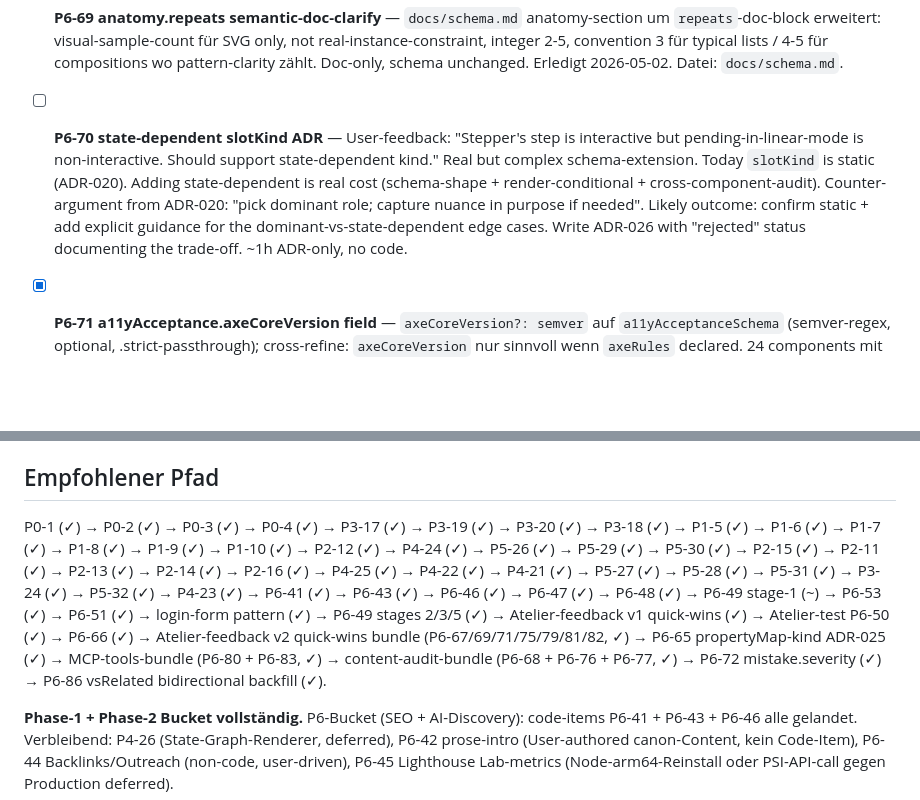
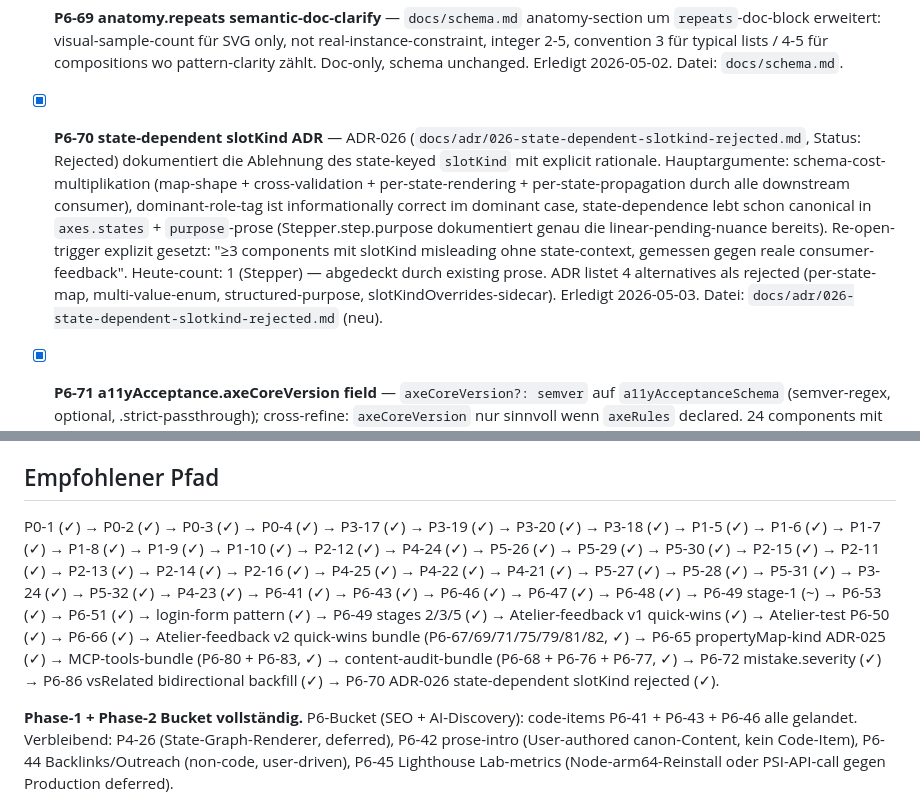
Before and after one commit to DominikPieper/uianatomy, a Markdown page: docs/backlog.md, 2 parts joined by grey strips. Drawn GitHub-style; blank space fills up the shorter version.

```diff
--- a/docs/backlog.md
+++ b/docs/backlog.md
@@ -103,7 +103,7 @@ Status-Legende: `[ ]` offen · `[~]` in Arbeit · `[x]` erledigt
 - [x] **P6-67 motion.durations naming-convention doc** — `docs/schema.md` motion-section um "Naming convention for duration keys"-block erweitert: camelCase + transition-shape (not numeric) + no `Duration`/`Time`/`Ms`-suffix + direction-in-key for symmetric pairs (open/close, panelEnter/panelExit). Existing "Conventional duration keys"-list bleibt als Beispiel-roster. Doc-only, kein Convention-Test (per-component-shape IS the abstraction per ADR-007 — strict membership-test wäre falsche Diskretion). Erledigt 2026-05-02. Datei: `docs/schema.md`.
 - [x] **P6-68 axes.states.transitions discipline audit** — Audit ergab 20/24 components mit `transitions:`-block, 4 ohne (Button, Card, Link, Tabs). 3 von den 4 (Button/Card/Link) sind echt-trivial — interactive-states-list deckt alles. Tabs war die einzige Lücke: Panel-Load-Lifecycle ist non-trivial (`lazy → busy`, `selected → busy`, `busy → selected | error`, `error → busy | selected`) und involviert async data-states die ohne transition-graph nicht aus der states-list ableitbar wären. Tabs-transitions als 6-edge-graph hinzugefügt unter Verwendung nur der declared data-states (lazy/selected/busy/error); cross-refine validiert ohne neue state-namen. schema.md transitions-section um "When to declare transitions vs. omit them"-block erweitert: 3 Kriterien für non-trivial (ordered phases / mode-dependent / async-with-meaningful-return-paths) + explicit list "Today canon omits transitions on Button, Card, Link only". schema.test split: alter "omits on Card/Tabs/Button" → "omits on Card/Button/Link" + neuer test "tabs panel-load lifecycle"-edges (lazy→busy, busy→selected, busy→error). Tabs activation-mode-nuance (manual vs automatic) bleibt prose-dokumentiert in `tabActivate`-event-payload (ADR-009 transitions schema bindet from/to an declared states; activation-mode ist eher trigger-prose-detail). Erledigt 2026-05-02. Dateien: `content/components/tabs.yaml`, `docs/schema.md`, `shared/tests/schema.test.ts`.
 - [x] **P6-69 anatomy.repeats semantic-doc-clarify** — `docs/schema.md` anatomy-section um `repeats`-doc-block erweitert: visual-sample-count für SVG only, not real-instance-constraint, integer 2-5, convention 3 für typical lists / 4-5 für compositions wo pattern-clarity zählt. Doc-only, schema unchanged. Erledigt 2026-05-02. Datei: `docs/schema.md`.
-- [ ] **P6-70 state-dependent slotKind ADR** — User-feedback: "Stepper's step is interactive but pending-in-linear-mode is non-interactive. Should support state-dependent kind." Real but complex schema-extension. Today `slotKind` is static (ADR-020). Adding state-dependent is real cost (schema-shape + render-conditional + cross-component-audit). Counter-argument from ADR-020: "pick dominant role; capture nuance in purpose if needed". Likely outcome: confirm static + add explicit guidance for the dominant-vs-state-dependent edge cases. Write ADR-026 with "rejected" status documenting the trade-off. ~1h ADR-only, no code.
+- [x] **P6-70 state-dependent slotKind ADR** — ADR-026 (`docs/adr/026-state-dependent-slotkind-rejected.md`, Status: Rejected) dokumentiert die Ablehnung des state-keyed `slotKind` mit explicit rationale. Hauptargumente: schema-cost-multiplikation (map-shape + cross-validation + per-state-rendering + per-state-propagation durch alle downstream consumer), dominant-role-tag ist informationally correct im dominant case, state-dependence lebt schon canonical in `axes.states` + `purpose`-prose (Stepper.step.purpose dokumentiert genau die linear-pending-nuance bereits). Re-open-trigger explizit gesetzt: "≥3 components mit slotKind misleading ohne state-context, gemessen gegen reale consumer-feedback". Heute-count: 1 (Stepper) — abgedeckt durch existing prose. ADR listet 4 alternatives als rejected (per-state-map, multi-value-enum, structured-purpose, slotKindOverrides-sidecar). Erledigt 2026-05-03. Datei: `docs/adr/026-state-dependent-slotkind-rejected.md` (neu).
 - [x] **P6-71 a11yAcceptance.axeCoreVersion field** — `axeCoreVersion?: semver` auf `a11yAcceptanceSchema` (semver-regex, optional, .strict-passthrough); cross-refine: `axeCoreVersion` nur sinnvoll wenn `axeRules` declared. 24 components mit `axeRules` automated-migrated auf `axeCoreVersion: '4.10.2'` via python-script (regex-insertion vor `axeRules:`-line, identische indentation, alle vorhandenen prose-blocks unverändert). Erledigt 2026-05-02. Dateien: `shared/src/schema.ts`, `content/components/{24 yamls}.yaml`.
 - [x] **P6-72 mistake.severity field** — `mistakeSeveritySchema = z.enum(['blocker','major','minor'])` als required field auf `mistakeSchema` (gilt für component-mistakes UND pattern-mistakes — gleicher schema). 122 component-mistakes + 11 pattern-mistakes (zusammen 133 entries) handgeklassiert nach 3-stufiger Heuristik (blocker = WCAG-violation/SR-breaking/keyboard-broken/focus-broken/security; major = pattern-drift mit production-UX-bug, perf-cliff, anti-pattern; minor = taxonomy/visual-only/edge-case) und via python-regex-script (anchored `^\s+- id: ...$`, insertion direkt nach id-line mit identischer indentation) in alle YAMLs migriert. Render: `MistakesList.astro` sortiert client-side by severity desc (blocker > major > minor, declaration-order als tiebreak), neuer `mistake-header`-row mit severity-badge (warm-mix-accent für blocker incl. card-border-tint, sunken-strong für major, sunken-subtle für minor; light + dark variants). schema.md mistakes-section um severity-doc-block erweitert mit per-tier-Definition + sort-rule. 4 neue schema-tests: severity-on-real-yamls, missing-severity-rejected, unknown-severity-rejected, modal-critical-blockers-classified. Erledigt 2026-05-03. Dateien: `shared/src/schema.ts`, `content/components/{24 yamls}.yaml`, `content/patterns/{2 yamls}.yaml`, `site/src/components/sections/MistakesList.astro`, `site/src/styles/global.css`, `docs/schema.md`, `shared/tests/schema.test.ts`.
 - [ ] **P6-73 notes-content-extraction audit** — User-feedback: "freeform prose containing critical contracts. Structure into `nonNegotiableContracts[]`, `vocabularyDrift[]`, `commonMisuses[]`." Audit alle 24 components × notes-block (varies in length 50-500 words); identify structured-extractable content. Likely outcome: extract subset to new top-level `contracts: { nonNegotiable[], vocabularyDrift[] }` schema-fields; keep `notes` as catch-all per CLAUDE.md. Multi-session, schema-design-first. ~6-8h total.
@@ -128,7 +128,7 @@ Status-Legende: `[ ]` offen · `[~]` in Arbeit · `[x]` erledigt
 
 ## Empfohlener Pfad
 
-P0-1 (✓) → P0-2 (✓) → P0-3 (✓) → P0-4 (✓) → P3-17 (✓) → P3-19 (✓) → P3-20 (✓) → P3-18 (✓) → P1-5 (✓) → P1-6 (✓) → P1-7 (✓) → P1-8 (✓) → P1-9 (✓) → P1-10 (✓) → P2-12 (✓) → P4-24 (✓) → P5-26 (✓) → P5-29 (✓) → P5-30 (✓) → P2-15 (✓) → P2-11 (✓) → P2-13 (✓) → P2-14 (✓) → P2-16 (✓) → P4-25 (✓) → P4-22 (✓) → P4-21 (✓) → P5-27 (✓) → P5-28 (✓) → P5-31 (✓) → P3-24 (✓) → P5-32 (✓) → P4-23 (✓) → P6-41 (✓) → P6-43 (✓) → P6-46 (✓) → P6-47 (✓) → P6-48 (✓) → P6-49 stage-1 (~) → P6-53 (✓) → P6-51 (✓) → login-form pattern (✓) → P6-49 stages 2/3/5 (✓) → Atelier-feedback v1 quick-wins (✓) → Atelier-test P6-50 (✓) → P6-66 (✓) → Atelier-feedback v2 quick-wins bundle (P6-67/69/71/75/79/81/82, ✓) → P6-65 propertyMap-kind ADR-025 (✓) → MCP-tools-bundle (P6-80 + P6-83, ✓) → content-audit-bundle (P6-68 + P6-76 + P6-77, ✓) → P6-72 mistake.severity (✓) → P6-86 vsRelated bidirectional backfill (✓).
+P0-1 (✓) → P0-2 (✓) → P0-3 (✓) → P0-4 (✓) → P3-17 (✓) → P3-19 (✓) → P3-20 (✓) → P3-18 (✓) → P1-5 (✓) → P1-6 (✓) → P1-7 (✓) → P1-8 (✓) → P1-9 (✓) → P1-10 (✓) → P2-12 (✓) → P4-24 (✓) → P5-26 (✓) → P5-29 (✓) → P5-30 (✓) → P2-15 (✓) → P2-11 (✓) → P2-13 (✓) → P2-14 (✓) → P2-16 (✓) → P4-25 (✓) → P4-22 (✓) → P4-21 (✓) → P5-27 (✓) → P5-28 (✓) → P5-31 (✓) → P3-24 (✓) → P5-32 (✓) → P4-23 (✓) → P6-41 (✓) → P6-43 (✓) → P6-46 (✓) → P6-47 (✓) → P6-48 (✓) → P6-49 stage-1 (~) → P6-53 (✓) → P6-51 (✓) → login-form pattern (✓) → P6-49 stages 2/3/5 (✓) → Atelier-feedback v1 quick-wins (✓) → Atelier-test P6-50 (✓) → P6-66 (✓) → Atelier-feedback v2 quick-wins bundle (P6-67/69/71/75/79/81/82, ✓) → P6-65 propertyMap-kind ADR-025 (✓) → MCP-tools-bundle (P6-80 + P6-83, ✓) → content-audit-bundle (P6-68 + P6-76 + P6-77, ✓) → P6-72 mistake.severity (✓) → P6-86 vsRelated bidirectional backfill (✓) → P6-70 ADR-026 state-dependent slotKind rejected (✓).
 
 **Phase-1 + Phase-2 Bucket vollständig.** P6-Bucket (SEO + AI-Discovery): code-items P6-41 + P6-43 + P6-46 alle gelandet. Verbleibend: P4-26 (State-Graph-Renderer, deferred), P6-42 prose-intro (User-authored canon-Content, kein Code-Item), P6-44 Backlinks/Outreach (non-code, user-driven), P6-45 Lighthouse Lab-metrics (Node-arm64-Reinstall oder PSI-API-call gegen Production deferred).
 
```
Also changed, not shown: docs/adr/026-state-dependent-slotkind-rejected.md (added, +102 -0 lines).
